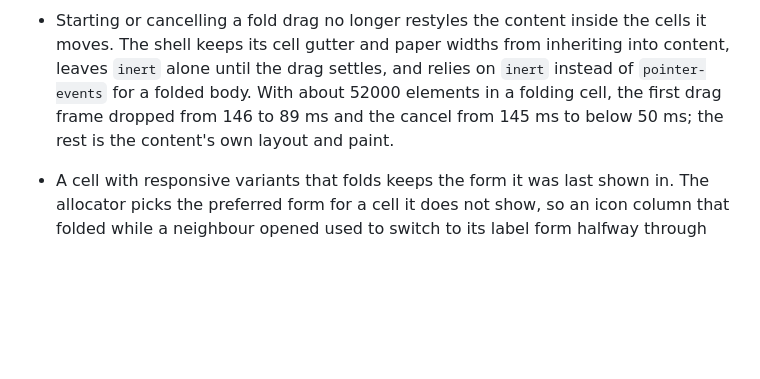
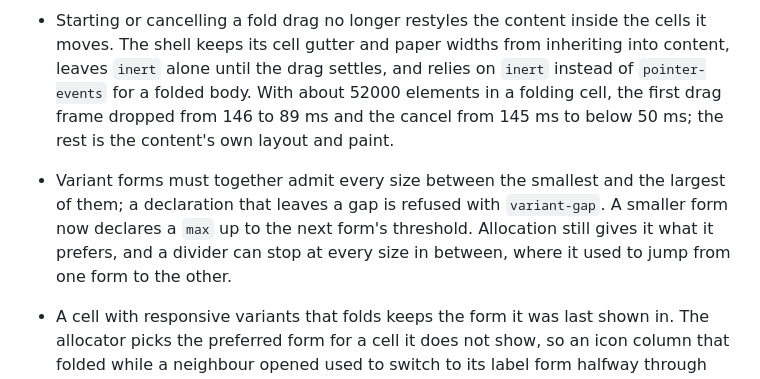
Before and after one commit to laicluse/supermax, a Markdown page: CHANGELOG.md, the part around the change. GitHub-like rendering; blank space fills up the shorter version.

```diff
--- a/CHANGELOG.md
+++ b/CHANGELOG.md
@@ -15,6 +15,7 @@ Start with [Migrating from v1 to v2](docs/migrating-to-v2.md). A dependency vers
 - `Navigator.focusFold()` is now `unfold(occurrence, axis)` and returns the cells it closed. Snapshots carry `unfolded` where they carried `foldFocuses`, layout placements no longer carry `foldPage`, and the workspace emits `unfold` where it emitted `foldfocus`.
 - Reduced motion stills the Veil presentation's content fade as well. A cell that opened or folded under `prefers-reduced-motion: reduce` still ran a 70 to 160ms opacity transition on its title and body.
 - Starting or cancelling a fold drag no longer restyles the content inside the cells it moves. The shell keeps its cell gutter and paper widths from inheriting into content, leaves `inert` alone until the drag settles, and relies on `inert` instead of `pointer-events` for a folded body. With about 52000 elements in a folding cell, the first drag frame dropped from 146 to 89 ms and the cancel from 145 ms to below 50 ms; the rest is the content's own layout and paint.
+- Variant forms must together admit every size between the smallest and the largest of them; a declaration that leaves a gap is refused with `variant-gap`. A smaller form now declares a `max` up to the next form's threshold. Allocation still gives it what it prefers, and a divider can stop at every size in between, where it used to jump from one form to the other.
 - A cell with responsive variants that folds keeps the form it was last shown in. The allocator picks the preferred form for a cell it does not show, so an icon column that folded while a neighbour opened used to switch to its label form halfway through the fold.
 
 ### Breaking changes
```
Also changed, not shown: README.md (+7 -3 lines), docs/application-shell.md (+2 -2 lines), docs/assets/captures/variant-between-forms.png (added), 14 other files.
